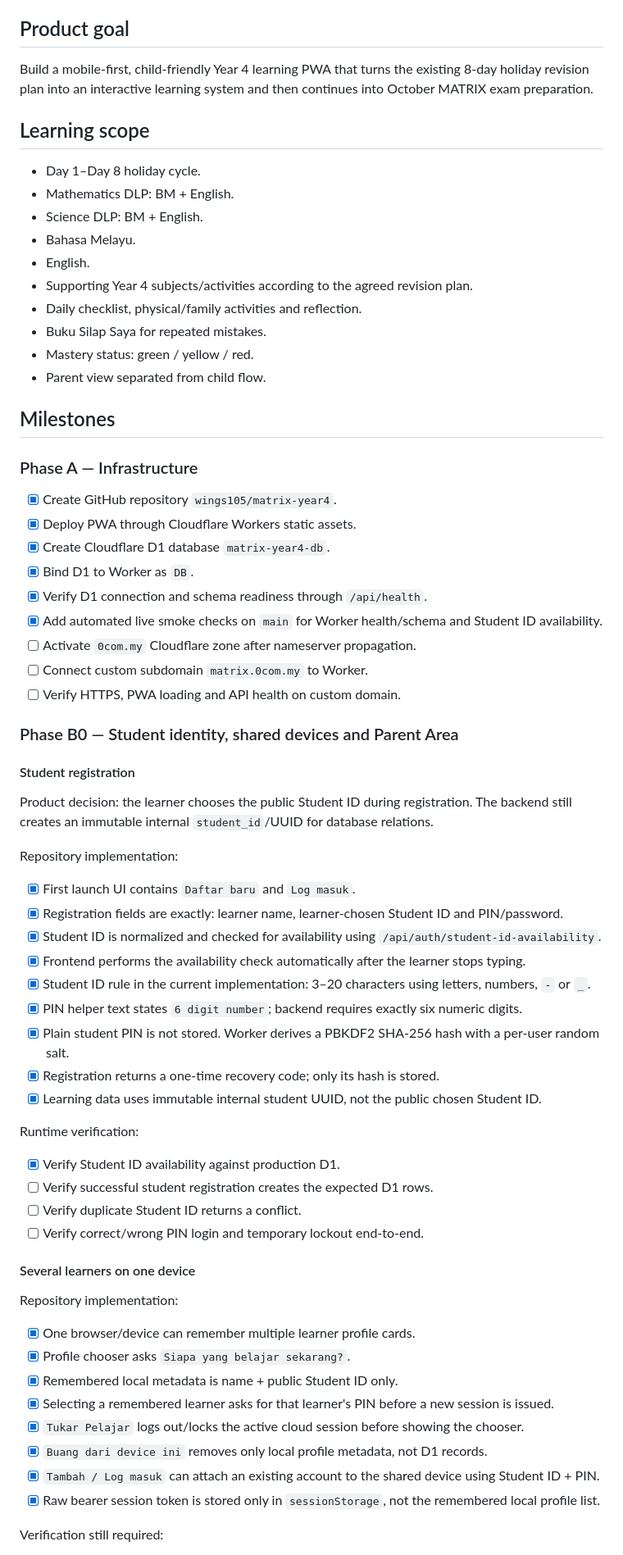
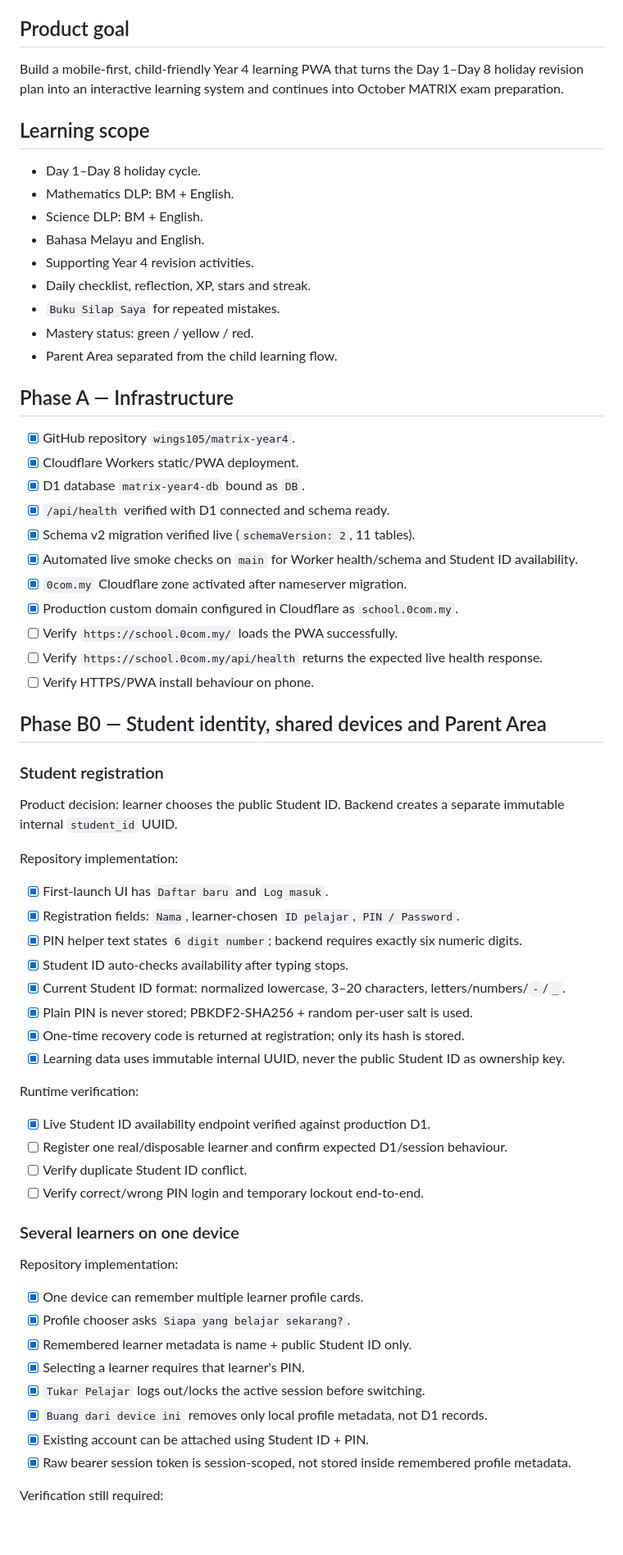
Before and after one commit to wings105/matrix-year4, a Markdown page: docs/PROJECT_PLAN.md, the part around one of its changes. Shown at 82% size. Drawn GitHub-style; blank space fills up the shorter version.

Commit message:
Use school.0com.my as production hostname

```diff
--- a/docs/PROJECT_PLAN.md
+++ b/docs/PROJECT_PLAN.md
@@ -3,64 +3,62 @@
 Last reviewed: 2026-08-30
 
 ## Product goal
-Build a mobile-first, child-friendly Year 4 learning PWA that turns the existing 8-day holiday revision plan into an interactive learning system and then continues into October MATRIX exam preparation.
+Build a mobile-first, child-friendly Year 4 learning PWA that turns the Day 1–Day 8 holiday revision plan into an interactive learning system and continues into October MATRIX exam preparation.
 
 ## Learning scope
 - Day 1–Day 8 holiday cycle.
 - Mathematics DLP: BM + English.
 - Science DLP: BM + English.
-- Bahasa Melayu.
-- English.
-- Supporting Year 4 subjects/activities according to the agreed revision plan.
-- Daily checklist, physical/family activities and reflection.
-- Buku Silap Saya for repeated mistakes.
+- Bahasa Melayu and English.
+- Supporting Year 4 revision activities.
+- Daily checklist, reflection, XP, stars and streak.
+- `Buku Silap Saya` for repeated mistakes.
 - Mastery status: green / yellow / red.
-- Parent view separated from child flow.
+- Parent Area separated from the child learning flow.
 
-## Milestones
+## Phase A — Infrastructure
+- [x] GitHub repository `wings105/matrix-year4`.
+- [x] Cloudflare Workers static/PWA deployment.
+- [x] D1 database `matrix-year4-db` bound as `DB`.
+- [x] `/api/health` verified with D1 connected and schema ready.
+- [x] Schema v2 migration verified live (`schemaVersion: 2`, 11 tables).
+- [x] Automated live smoke checks on `main` for Worker health/schema and Student ID availability.
+- [x] `0com.my` Cloudflare zone activated after nameserver migration.
+- [x] Production custom domain configured in Cloudflare as `school.0com.my`.
+- [ ] Verify `https://school.0com.my/` loads the PWA successfully.
+- [ ] Verify `https://school.0com.my/api/health` returns the expected live health response.
+- [ ] Verify HTTPS/PWA install behaviour on phone.
 
-### Phase A — Infrastructure
-- [x] Create GitHub repository `wings105/matrix-year4`.
-- [x] Deploy PWA through Cloudflare Workers static assets.
-- [x] Create Cloudflare D1 database `matrix-year4-db`.
-- [x] Bind D1 to Worker as `DB`.
-- [x] Verify D1 connection and schema readiness through `/api/health`.
-- [x] Add automated live smoke checks on `main` for Worker health/schema and Student ID availability.
-- [ ] Activate `0com.my` Cloudflare zone after nameserver propagation.
-- [ ] Connect custom subdomain `matrix.0com.my` to Worker.
-- [ ] Verify HTTPS, PWA loading and API health on custom domain.
+## Phase B0 — Student identity, shared devices and Parent Area
 
-### Phase B0 — Student identity, shared devices and Parent Area
-
-#### Student registration
-Product decision: the learner chooses the public Student ID during registration. The backend still creates an immutable internal `student_id`/UUID for database relations.
+### Student registration
+Product decision: learner chooses the public Student ID. Backend creates a separate immutable internal `student_id` UUID.
 
 Repository implementation:
-- [x] First launch UI contains `Daftar baru` and `Log masuk`.
-- [x] Registration fields are exactly: learner name, learner-chosen Student ID and PIN/password.
-- [x] Student ID is normalized and checked for availability using `/api/auth/student-id-availability`.
-- [x] Frontend performs the availability check automatically after the learner stops typing.
-- [x] Student ID rule in the current implementation: 3–20 characters using letters, numbers, `-` or `_`.
+- [x] First-launch UI has `Daftar baru` and `Log masuk`.
+- [x] Registration fields: `Nama`, learner-chosen `ID pelajar`, `PIN / Password`.
 - [x] PIN helper text states `6 digit number`; backend requires exactly six numeric digits.
-- [x] Plain student PIN is not stored. Worker derives a PBKDF2 SHA-256 hash with a per-user random salt.
-- [x] Registration returns a one-time recovery code; only its hash is stored.
-- [x] Learning data uses immutable internal student UUID, not the public chosen Student ID.
+- [x] Student ID auto-checks availability after typing stops.
+- [x] Current Student ID format: normalized lowercase, 3–20 characters, letters/numbers/`-`/`_`.
+- [x] Plain PIN is never stored; PBKDF2-SHA256 + random per-user salt is used.
+- [x] One-time recovery code is returned at registration; only its hash is stored.
+- [x] Learning data uses immutable internal UUID, never the public Student ID as ownership key.
 
 Runtime verification:
-- [x] Verify Student ID availability against production D1.
-- [ ] Verify successful student registration creates the expected D1 rows.
-- [ ] Verify duplicate Student ID returns a conflict.
+- [x] Live Student ID availability endpoint verified against production D1.
+- [ ] Register one real/disposable learner and confirm expected D1/session behaviour.
+- [ ] Verify duplicate Student ID conflict.
 - [ ] Verify correct/wrong PIN login and temporary lockout end-to-end.
 
-#### Several learners on one device
+### Several learners on one device
 Repository implementation:
-- [x] One browser/device can remember multiple learner profile cards.
+- [x] One device can remember multiple learner profile cards.
 - [x] Profile chooser asks `Siapa yang belajar sekarang?`.
-- [x] Remembered local metadata is name + public Student ID only.
-- [x] Selecting a remembered learner asks for that learner's PIN before a new session is issued.
-- [x] `Tukar Pelajar` logs out/locks the active cloud session before showing the chooser.
+- [x] Remembered learner metadata is name + public Student ID only.
+- [x] Selecting a learner requires that learner's PIN.
+- [x] `Tukar Pelajar` logs out/locks the active session before switching.
 - [x] `Buang dari device ini` removes only local profile metadata, not D1 records.
-- [x] `Tambah / Log masuk` can attach an existing account to the shared device using Student ID + PIN.
-- [x] Raw bearer session token is stored only in `sessionStorage`, not the remembered local profile list.
+- [x] Existing account can be attached using Student ID + PIN.
+- [x] Raw bearer session token is session-scoped, not stored inside remembered profile metadata.
 
 Verification still required:
```
Also changed, not shown: other parts of docs/PROJECT_PLAN.md (+70 -75 lines).
